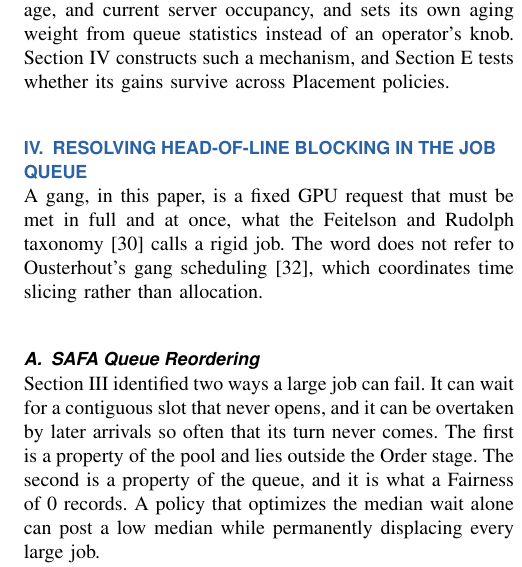
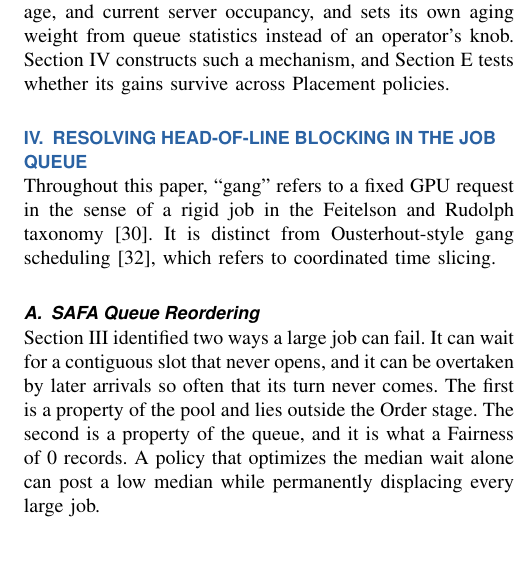
Before and after one commit to mystous/gpu_scheduler, a LaTeX paper (sn-article-en-1_polished.tex): part of one column of page 6 of 13, cut so that both start at the same text, the shorter picture padded with empty space. Compiled offline with pdfLaTeX.

Commit message:
Revert '§IV 도입 gang 정의 문장 다듬기'(1bd2664) — 원문 복원
문체 다듬기를 넘어 정의 내용을 바꿨다(all-or-nothing 성질 추가, 대비 축
'rather than allocation' 추가, 'Throughout this paper' → 'in this paper').
본문 문장은 저자 영역이므로 원문으로 되돌린다.

```diff
--- a/sn-article-en-1_polished.tex
+++ b/sn-article-en-1_polished.tex
@@ -183,7 +183,7 @@ Prediction does not resolve it either. Arrival and completion times are unknown
 What remains open is therefore a mechanism that acts after HOL blocking occurs, reads only what the scheduling instant provides, namely queue position, resource demand, relative age, and current server occupancy, and sets its own aging weight from queue statistics instead of an operator's knob. Section~\ref{algo:intro} constructs such a mechanism, and Section~\ref{eval:robust:placement} tests whether its gains survive across Placement policies.
 
 \section{RESOLVING HEAD-OF-LINE BLOCKING IN THE JOB QUEUE}\label{algo:intro}
-A gang, in this paper, is a fixed GPU request that must be met in full and at once, what the Feitelson and Rudolph taxonomy\cite{feitelson1996toward} calls a rigid job. The word does not refer to Ousterhout's gang scheduling\cite{ousterhout1982gang}, which coordinates time slicing rather than allocation.
+Throughout this paper, ``gang'' refers to a fixed GPU request in the sense of a rigid job in the Feitelson and Rudolph taxonomy\cite{feitelson1996toward}. It is distinct from Ousterhout-style gang scheduling\cite{ousterhout1982gang}, which refers to coordinated time slicing.
 
 \subsection{SAFA Queue Reordering}
 Section~\ref{motivation} identified two ways a large job can fail. It can wait for a contiguous slot that never opens, and it can be overtaken by later arrivals so often that its turn never comes. The first is a property of the pool and lies outside the Order stage. The second is a property of the queue, and it is what a Fairness of 0 records. A policy that optimizes the median wait alone can post a low median while permanently displacing every large job.
```
